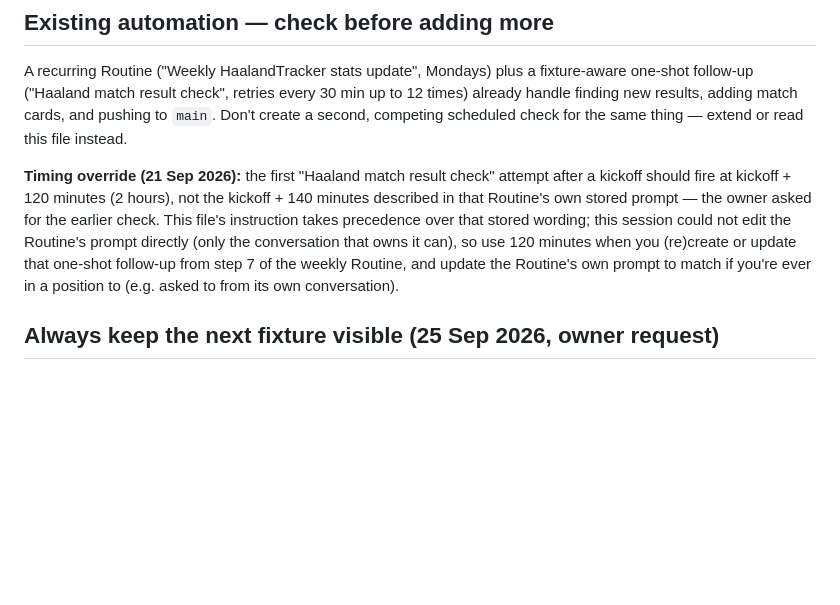
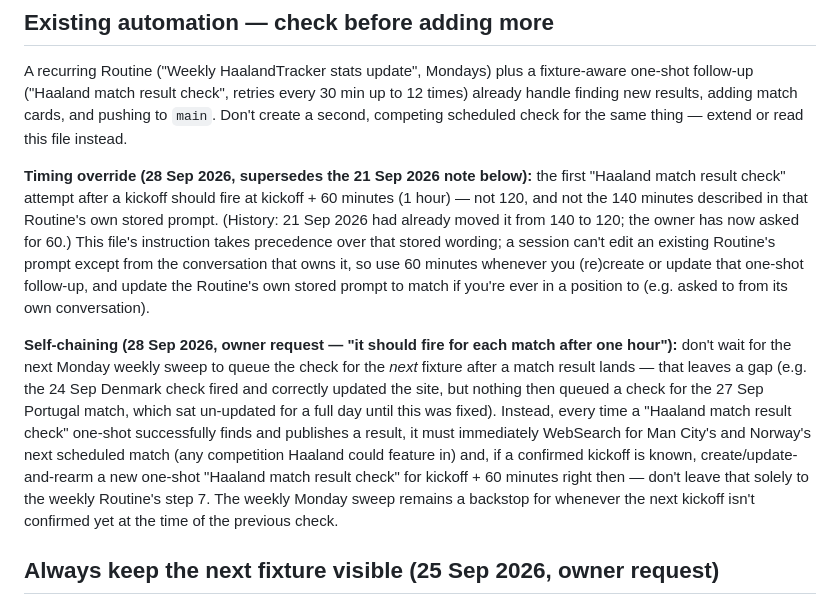
Before and after one commit to JohnSkaar/haalandtracker, a Markdown page: CLAUDE.md, the part around the change. Drawn GitHub-style; blank space fills up the shorter version.

Commit message:
Document 60-minute check timing and self-chaining automation rule
Owner asked for the fixture-aware result check to fire 1 hour after
kickoff (was 2 hours) and to re-arm itself for the next fixture right
after a match, instead of waiting for the weekly Monday sweep — closing
the gap that left the 27 Sep Portugal match unchecked for a full day.

Co-Authored-By: Claude Sonnet 5 <noreply@anthropic.com>
Claude-Session: https://claude.ai/code/session_01Gj5xV4iaJeKCiwSqtw4WuM

```diff
--- a/CLAUDE.md
+++ b/CLAUDE.md
@@ -86,16 +86,31 @@ every 30 min up to 12 times) already handle finding new results, adding
 match cards, and pushing to `main`. Don't create a second, competing
 scheduled check for the same thing — extend or read this file instead.
 
-**Timing override (21 Sep 2026):** the first "Haaland match result check"
-attempt after a kickoff should fire at kickoff + 120 minutes (2 hours),
-not the kickoff + 140 minutes described in that Routine's own stored
-prompt — the owner asked for the earlier check. This file's instruction
-takes precedence over that stored wording; this session could not edit
-the Routine's prompt directly (only the conversation that owns it can),
-so use 120 minutes when you (re)create or update that one-shot follow-up
-from step 7 of the weekly Routine, and update the Routine's own prompt to
-match if you're ever in a position to (e.g. asked to from its own
-conversation).
+**Timing override (28 Sep 2026, supersedes the 21 Sep 2026 note below):** the
+first "Haaland match result check" attempt after a kickoff should fire at
+kickoff + 60 minutes (1 hour) — not 120, and not the 140 minutes described
+in that Routine's own stored prompt. (History: 21 Sep 2026 had already
+moved it from 140 to 120; the owner has now asked for 60.) This file's
+instruction takes precedence over that stored wording; a session can't
+edit an existing Routine's prompt except from the conversation that owns
+it, so use 60 minutes whenever you (re)create or update that one-shot
+follow-up, and update the Routine's own stored prompt to match if you're
+ever in a position to (e.g. asked to from its own conversation).
+
+**Self-chaining (28 Sep 2026, owner request — "it should fire for each
+match after one hour"):** don't wait for the next Monday weekly sweep to
+queue the check for the *next* fixture after a match result lands — that
+leaves a gap (e.g. the 24 Sep Denmark check fired and correctly updated
+the site, but nothing then queued a check for the 27 Sep Portugal match,
+which sat un-updated for a full day until this was fixed). Instead, every
+time a "Haaland match result check" one-shot successfully finds and
+publishes a result, it must immediately WebSearch for Man City's and
+Norway's next scheduled match (any competition Haaland could feature in)
+and, if a confirmed kickoff is known, create/update-and-rearm a new
+one-shot "Haaland match result check" for kickoff + 60 minutes right then
+— don't leave that solely to the weekly Routine's step 7. The weekly
+Monday sweep remains a backstop for whenever the next kickoff isn't
+confirmed yet at the time of the previous check.
 
 ## Always keep the next fixture visible (25 Sep 2026, owner request)
 
```
